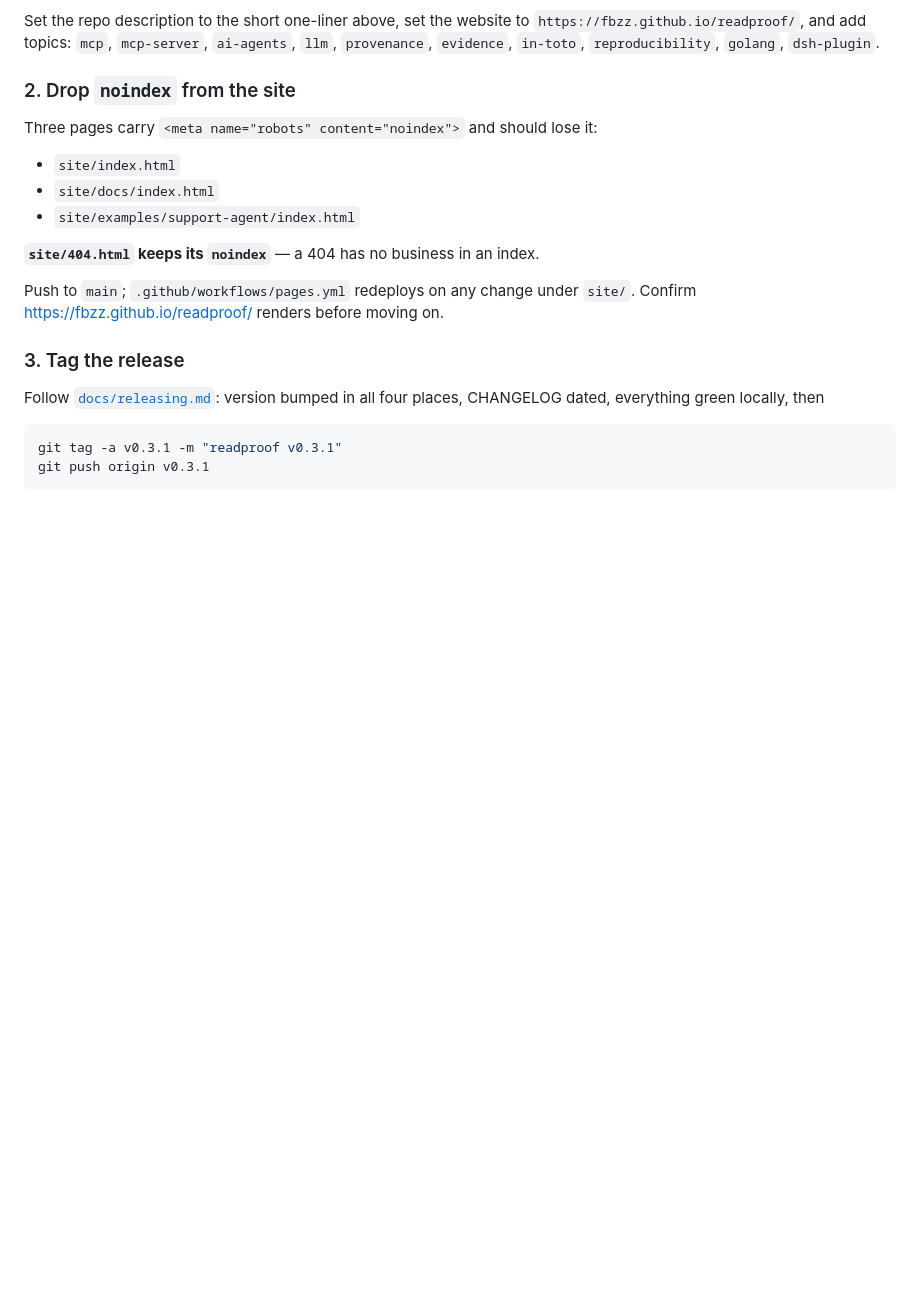
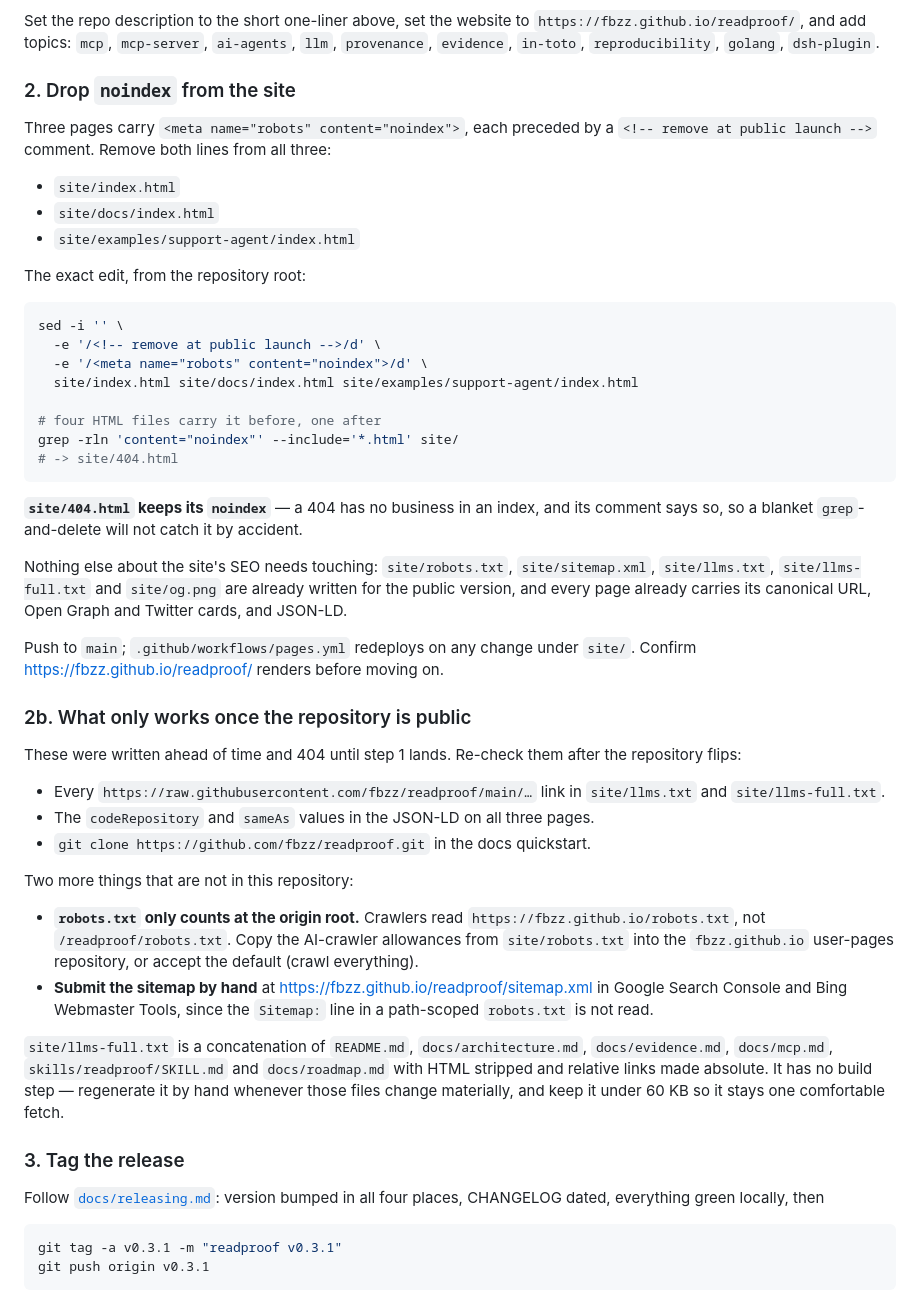
Before and after one commit to fbzz/readproof, a Markdown page: docs/launch.md, the part around the change. Rendered like a GitHub page; blank space fills up the shorter version.

Commit message:
docs: spell out the launch-day site flip
The three noindex pages were already listed; this adds the exact sed that
removes them (plus the `<!-- remove at public launch -->` comment above
each), the grep that confirms only 404.html is left, and a new section 2b
for the things that only start working once the repository is public:
every raw.githubusercontent link in llms.txt and llms-full.txt, the
codeRepository and sameAs values in the JSON-LD, and the git clone in the
quickstart.

Also records the two things that are not in this repository: robots.txt is
only read at the origin root, so the AI-crawler allowances need copying
into the fbzz.github.io user-pages repo, and the sitemap has to be
submitted by hand. And a note that llms-full.txt has no build step, which
files it is made from, and the 60 KB budget.

Co-Authored-By: Claude Opus <noreply@anthropic.com>

````diff
--- a/docs/launch.md
+++ b/docs/launch.md
@@ -206,18 +206,66 @@ Set the repo description to the short one-liner above, set the website to
 
 ### 2. Drop `noindex` from the site
 
-Three pages carry `<meta name="robots" content="noindex">` and should lose
-it:
+Three pages carry `<meta name="robots" content="noindex">`, each preceded by
+a `<!-- remove at public launch -->` comment. Remove both lines from all
+three:
 
 - `site/index.html`
 - `site/docs/index.html`
 - `site/examples/support-agent/index.html`
 
-**`site/404.html` keeps its `noindex`** — a 404 has no business in an index.
+The exact edit, from the repository root:
+
+```bash
+sed -i '' \
+  -e '/<!-- remove at public launch -->/d' \
+  -e '/<meta name="robots" content="noindex">/d' \
+  site/index.html site/docs/index.html site/examples/support-agent/index.html
+
+# four HTML files carry it before, one after
+grep -rln 'content="noindex"' --include='*.html' site/
+# -> site/404.html
+```
+
+**`site/404.html` keeps its `noindex`** — a 404 has no business in an index,
+and its comment says so, so a blanket `grep`-and-delete will not catch it by
+accident.
+
+Nothing else about the site's SEO needs touching: `site/robots.txt`,
+`site/sitemap.xml`, `site/llms.txt`, `site/llms-full.txt` and `site/og.png`
+are already written for the public version, and every page already carries
+its canonical URL, Open Graph and Twitter cards, and JSON-LD.
 
 Push to `main`; `.github/workflows/pages.yml` redeploys on any change under
 `site/`. Confirm <https://fbzz.github.io/readproof/> renders before moving
 on.
+
+### 2b. What only works once the repository is public
+
+These were written ahead of time and 404 until step 1 lands. Re-check them
+after the repository flips:
+
+- Every `https://raw.githubusercontent.com/fbzz/readproof/main/…` link in
+  `site/llms.txt` and `site/llms-full.txt`.
+- The `codeRepository` and `sameAs` values in the JSON-LD on all three pages.
+- `git clone https://github.com/fbzz/readproof.git` in the docs quickstart.
+
+Two more things that are not in this repository:
+
+- **`robots.txt` only counts at the origin root.** Crawlers read
+  `https://fbzz.github.io/robots.txt`, not `/readproof/robots.txt`. Copy the
+  AI-crawler allowances from `site/robots.txt` into the `fbzz.github.io`
+  user-pages repository, or accept the default (crawl everything).
+- **Submit the sitemap by hand** at
+  <https://fbzz.github.io/readproof/sitemap.xml> in Google Search Console and
+  Bing Webmaster Tools, since the `Sitemap:` line in a path-scoped
+  `robots.txt` is not read.
+
+`site/llms-full.txt` is a concatenation of `README.md`, `docs/architecture.md`,
+`docs/evidence.md`, `docs/mcp.md`, `skills/readproof/SKILL.md` and
+`docs/roadmap.md` with HTML stripped and relative links made absolute. It has
+no build step — regenerate it by hand whenever those files change materially,
+and keep it under 60 KB so it stays one comfortable fetch.
 
 ### 3. Tag the release
 
````
